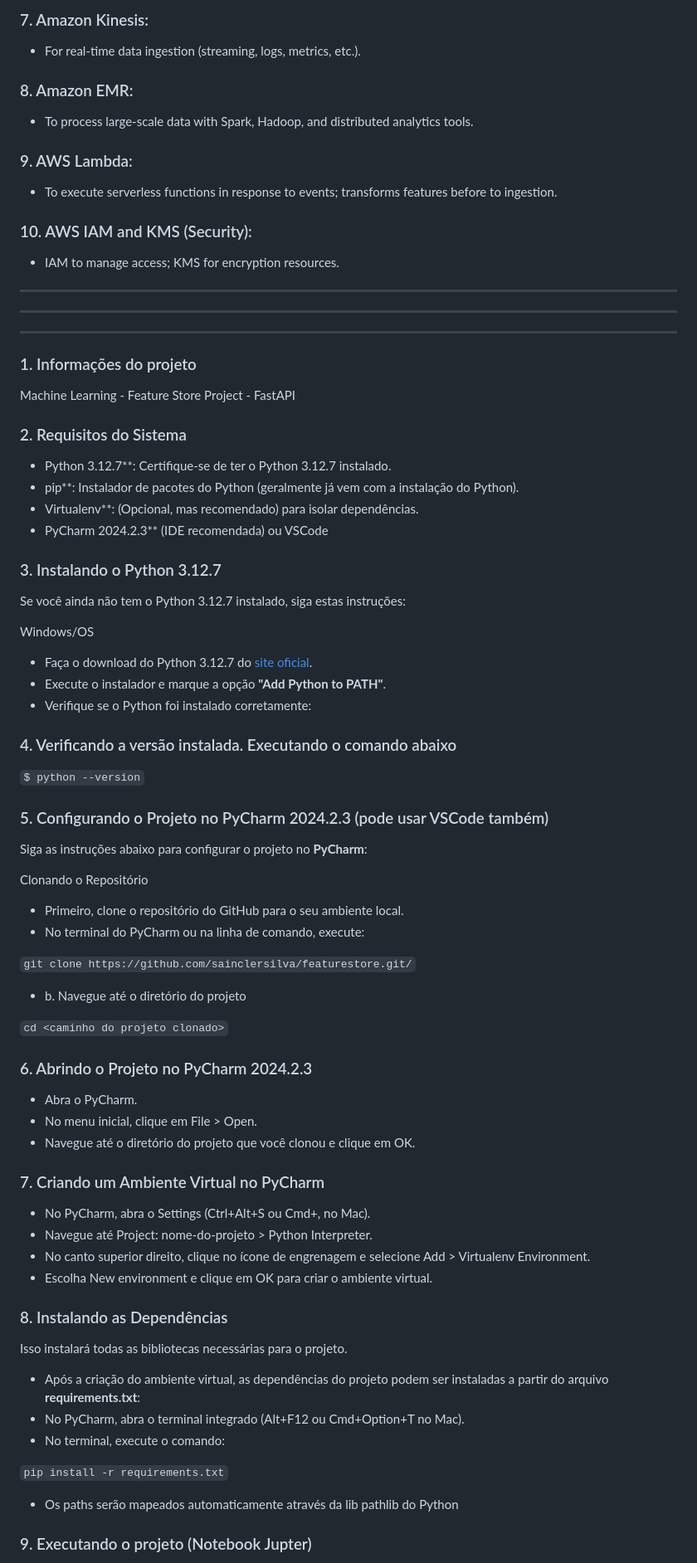
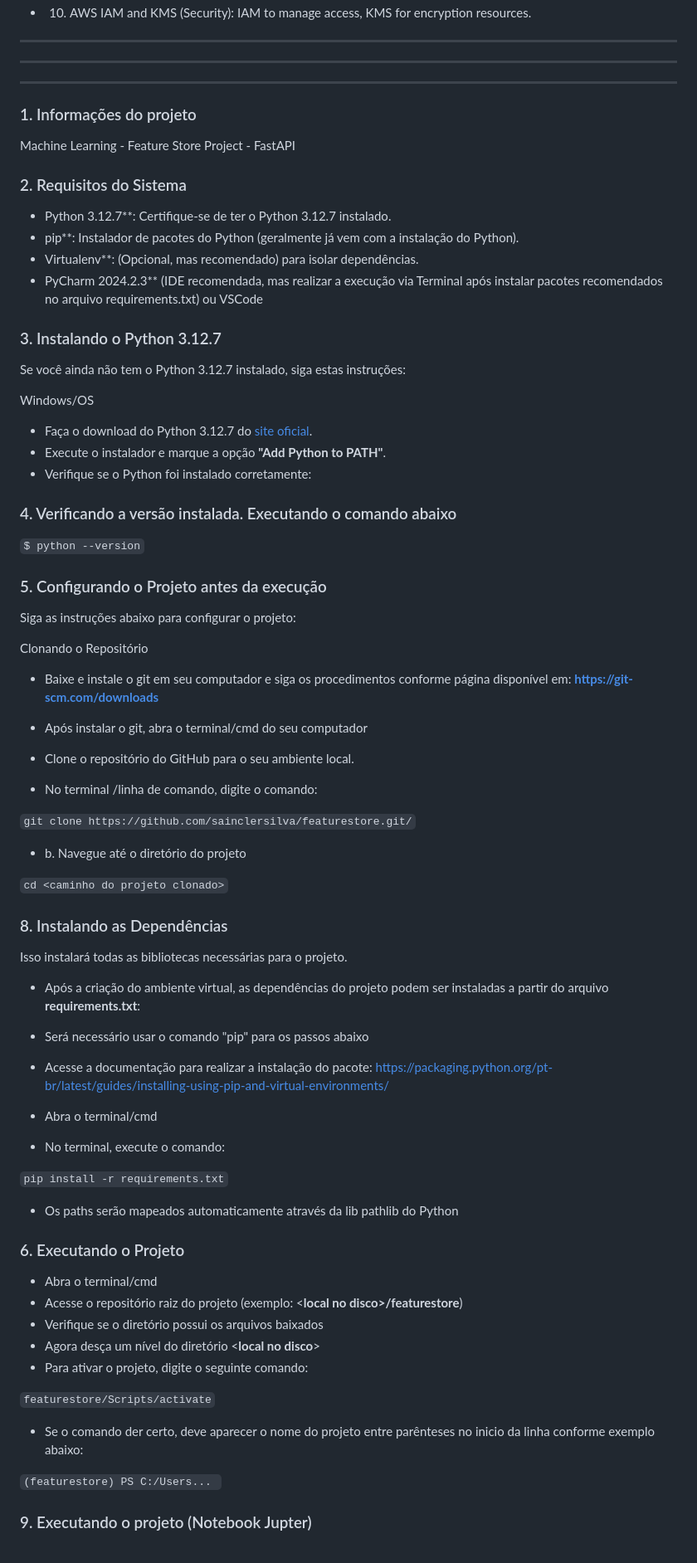
Before and after one commit to sainclersilva/featurestore, a Markdown page: README.md, the part around one of its changes. Shown at 83% size. Rendered like a GitHub page.

```diff
--- a/README.md
+++ b/README.md
@@ -144,15 +166,6 @@ for models like consumers and restaurants.
 
-### 7. Amazon Kinesis:
-- For real-time data ingestion (streaming, logs, metrics, etc.).
-
-### 8. Amazon EMR:
-- To process large-scale data with Spark, Hadoop, and distributed analytics tools.
-
-### 9. AWS Lambda:
-- To execute serverless functions in response to events; transforms features before to ingestion.
-
-### 10. AWS IAM and KMS (Security):
-- IAM to manage access; KMS for encryption resources.
+- 10. AWS IAM and KMS (Security):
+  IAM to manage access, KMS for encryption resources.
 
 -----------------------------------------------------------------------
 -----------------------------------------------------------------------
@@ -166,7 +179,8 @@ Machine Learning - Feature Store Project - FastAPI
 - Python 3.12.7**: Certifique-se de ter o Python 3.12.7 instalado.
 - pip**: Instalador de pacotes do Python (geralmente já vem com a instalação do Python).
 - Virtualenv**: (Opcional, mas recomendado) para isolar dependências.
-- PyCharm 2024.2.3** (IDE recomendada) ou VSCode
+- PyCharm 2024.2.3** (IDE recomendada, mas realizar a execução via Terminal após instalar
+  pacotes recomendados no arquivo requirements.txt) ou VSCode
 
 
 ### 3. Instalando o Python 3.12.7
@@ -184,13 +198,17 @@ Windows/OS
 $ python --version
 `
 
-### 5. Configurando o Projeto no PyCharm 2024.2.3 (pode usar VSCode também)
-Siga as instruções abaixo para configurar o projeto no **PyCharm**:
+### 5. Configurando o Projeto antes da execução
+Siga as instruções abaixo para configurar o projeto:
 
 Clonando o Repositório
 
-- Primeiro, clone o repositório do GitHub para o seu ambiente local.
-- No terminal do PyCharm ou na linha de comando, execute:
+- Baixe e instale o git em seu computador e siga os procedimentos
+  conforme página disponível em: **https://git-scm.com/downloads**
+
+- Após instalar o git, abra o terminal/cmd do seu computador
+- Clone o repositório do GitHub para o seu ambiente local.
+- No terminal /linha de comando, digite o comando:
 
 `
 git clone https://github.com/sainclersilva/featurestore.git/
@@ -202,26 +220,17 @@ git clone https://github.com/sainclersilva/featurestore.git/
 cd <caminho do projeto clonado>
 `
 
-### 6. Abrindo o Projeto no PyCharm 2024.2.3
-
-- Abra o PyCharm.
-- No menu inicial, clique em File > Open.
-- Navegue até o diretório do projeto que você clonou e clique em OK.
-
-### 7. Criando um Ambiente Virtual no PyCharm
-
-- No PyCharm, abra o Settings (Ctrl+Alt+S ou Cmd+, no Mac).
-- Navegue até Project: nome-do-projeto > Python Interpreter.
-- No canto superior direito, clique no ícone de engrenagem e selecione Add > Virtualenv Environment.
-- Escolha New environment e clique em OK para criar o ambiente virtual.
-
-
 ### 8. Instalando as Dependências
 Isso instalará todas as bibliotecas necessárias para o projeto.
 
 - Após a criação do ambiente virtual, as dependências do projeto podem
   ser instaladas a partir do arquivo **requirements.txt**:
-- No PyCharm, abra o terminal integrado (Alt+F12 ou Cmd+Option+T no Mac).
+
+- Será necessário usar o comando "pip" para os passos abaixo
+- Acesse a documentação para realizar a instalação do pacote:
+  https://packaging.python.org/pt-br/latest/guides/installing-using-pip-and-virtual-environments/
+
+- Abra o terminal/cmd
 - No terminal, execute o comando:
 
 `
@@ -230,6 +239,26 @@ pip install -r requirements.txt
 
 - Os paths serão mapeados automaticamente através da lib pathlib do Python
 
+
+### 6. Executando o Projeto
+
+- Abra o terminal/cmd
+- Acesse o repositório raiz do projeto (exemplo: <**local no disco>/featurestore**)
+- Verifique se o diretório possui os arquivos baixados
+- Agora desça um nível do diretório <**local no disco**>
+- Para ativar o projeto, digite o seguinte comando:
+
+`
+featurestore/Scripts/activate
+`
+
+- Se o comando der certo, deve aparecer o nome do projeto
+  entre parênteses no inicio da linha conforme exemplo abaixo:
+
+`
+(featurestore) PS C:/Users...
+`
+
 ### 9. Executando o projeto (Notebook Jupter)
 
 - Para iniciar o projeto e acessar o notebook através da interface do jupter,
```
Also changed, not shown: other parts of README.md (+103 -75 lines).
